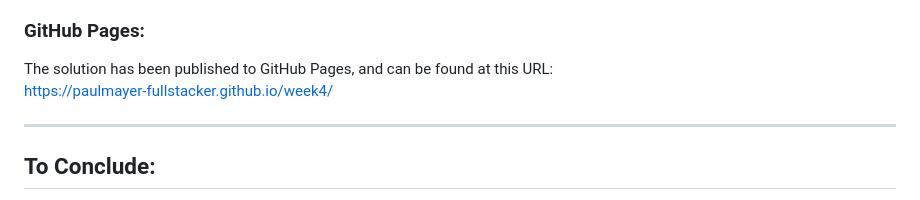
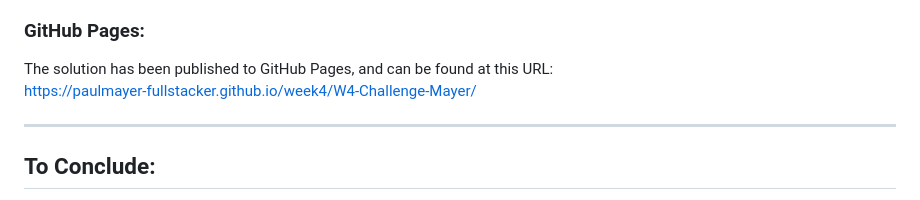
Before and after one commit to paulmayer-fullstacker/week4, a Markdown page: W4-Challenge-Mayer/readme.md, the part around the change. GitHub-like rendering.

Commit message:
Final changes post deployment testing

```diff
--- a/W4-Challenge-Mayer/readme.md
+++ b/W4-Challenge-Mayer/readme.md
@@ -50,7 +50,7 @@ The project has now been pushed my GitHub repository: https://github.com/paulmay
 ### GitHub Pages:
 
 The solution has been published to GitHub Pages, and can be found at this URL:
-https://paulmayer-fullstacker.github.io/week4/
+https://paulmayer-fullstacker.github.io/week4/W4-Challenge-Mayer/
 
 ---
 
```
